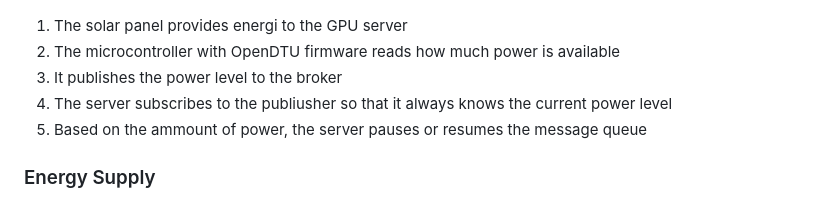
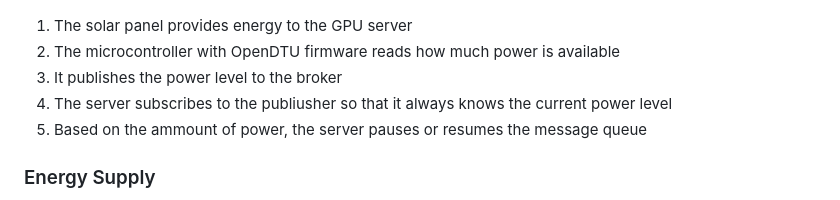
Before and after one commit to AnyVictor/SolarLLM, a Markdown page: README.md, the part around the change. Rendered like a GitHub page.

Commit message:
Update README.md
Co-authored-by: AnyVictor <53903774+AnyVictor@users.noreply.github.com>

```diff
--- a/README.md
+++ b/README.md
@@ -63,7 +63,7 @@ _TODO: what this flow covers._
 
 ![Power monitoring](.github/assets/flow-3-power-monitoring.png)
 
-1. The solar panel provides energi to the GPU server
+1. The solar panel provides energy to the GPU server
 2. The microcontroller with OpenDTU firmware reads how much power is available
 3. It publishes the power level to the broker
 4. The server subscribes to the publiusher so that it always knows the current power level
```
